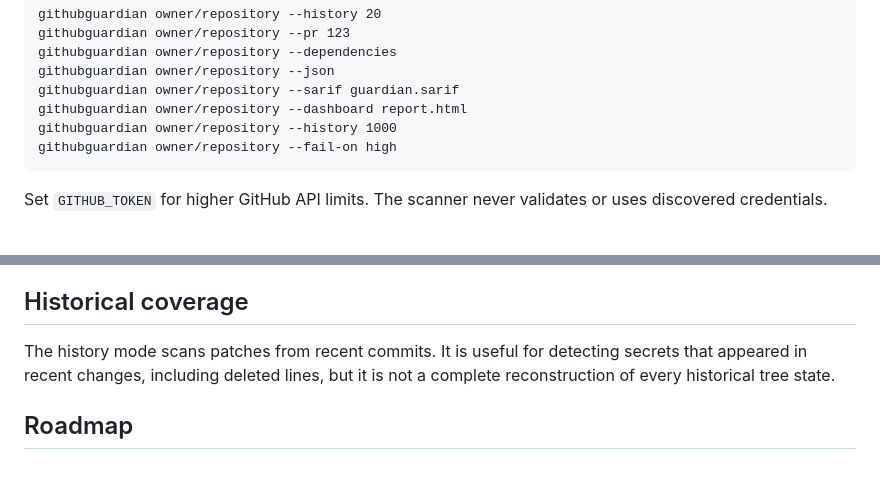
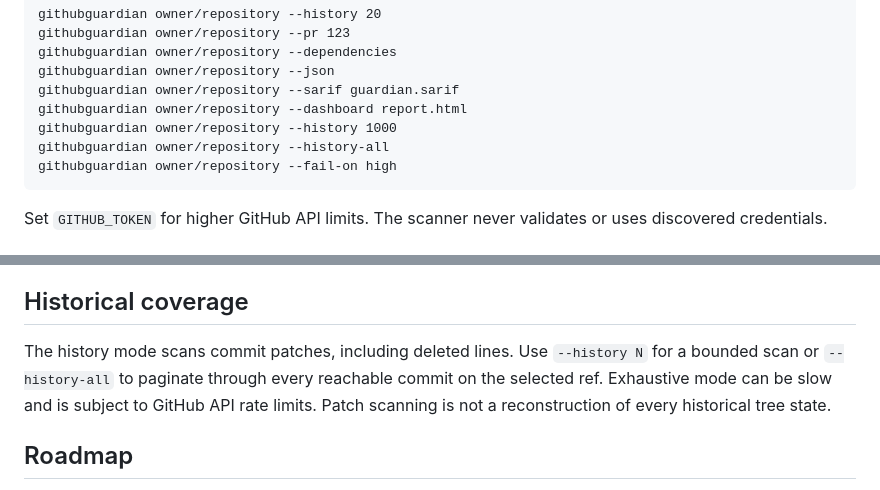
Before and after one commit to LazyPlex/githubguardian, a Markdown page: README.md, 2 parts joined by grey strips. Rendered like a GitHub page.

Commit message:
docs: document exhaustive history scanning

```diff
--- a/README.md
+++ b/README.md
@@ -37,6 +37,7 @@ Useful commands:
     githubguardian owner/repository --sarif guardian.sarif
     githubguardian owner/repository --dashboard report.html
     githubguardian owner/repository --history 1000
+    githubguardian owner/repository --history-all
     githubguardian owner/repository --fail-on high
 
 Set `GITHUB_TOKEN` for higher GitHub API limits. The scanner never validates or uses discovered credentials.
@@ -69,7 +70,7 @@ Repository or PR -> GitHub API -> file or diff retrieval -> deterministic detect
 
 ## Historical coverage
 
-The history mode scans patches from recent commits. It is useful for detecting secrets that appeared in recent changes, including deleted lines, but it is not a complete reconstruction of every historical tree state.
+The history mode scans commit patches, including deleted lines. Use `--history N` for a bounded scan or `--history-all` to paginate through every reachable commit on the selected ref. Exhaustive mode can be slow and is subject to GitHub API rate limits. Patch scanning is not a reconstruction of every historical tree state.
 
 ## Roadmap
 
```
